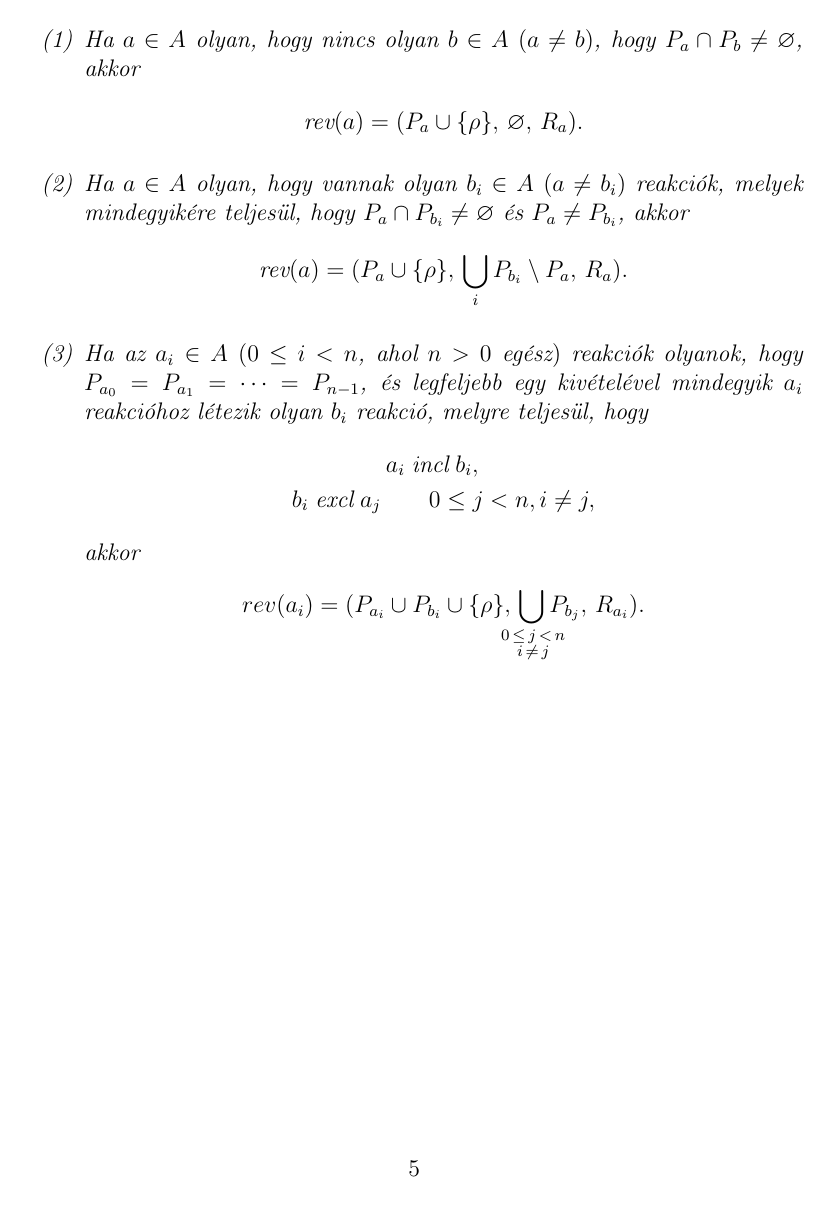
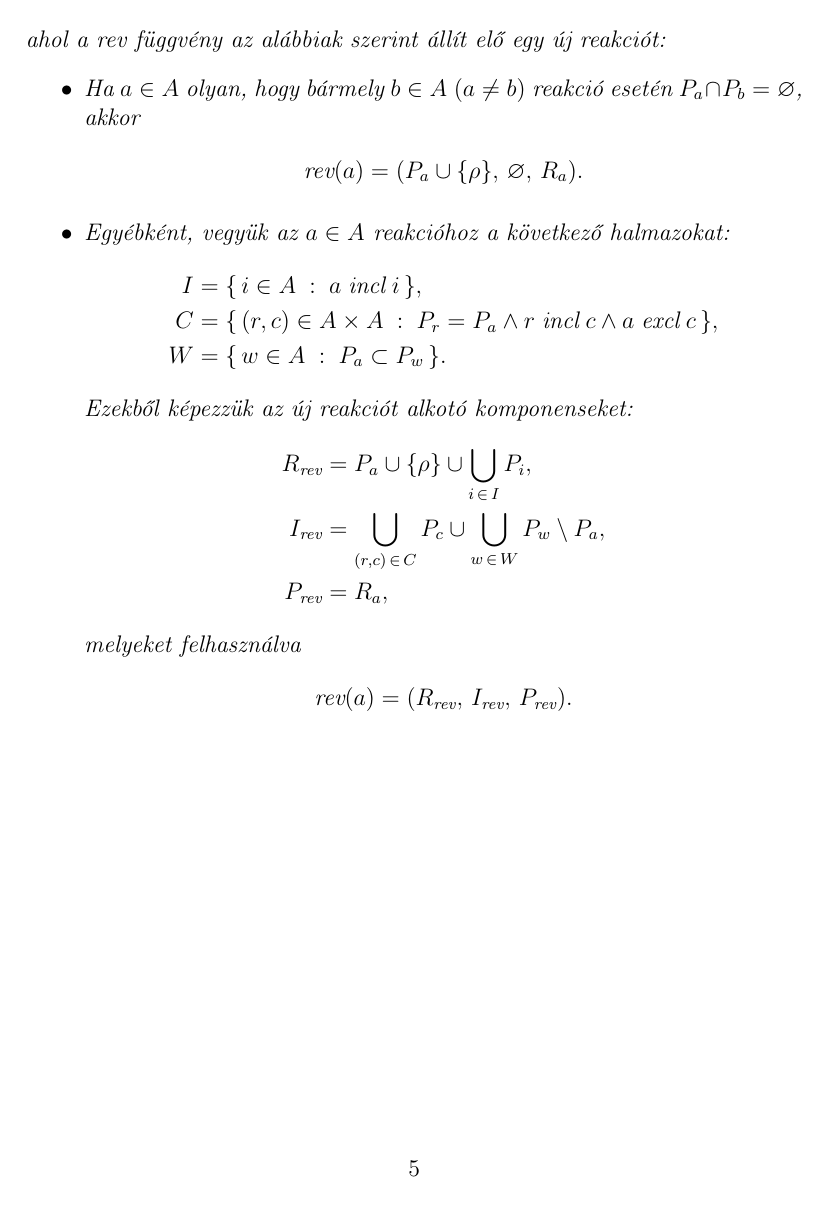
Before and after one commit to battila7/rev-rs, a LaTeX document (index.tex): page 5 of 5. Compiled offline with pdfLaTeX.

Commit message:
Another iteration on the simulation theorem

```diff
--- a/index.tex
+++ b/index.tex
@@ -184,26 +190,27 @@
             \backwardhat B &= \{ \textit{rev}(a) : a \in A \},
         \end{align*}
         ahol a $\textit{rev}$ függvény az alábbiak szerint állít elő egy új reakciót:
-        \begin{enumerate}[label={(\arabic*)}]
+        \begin{itemize}
             \item
-            Ha $a \in A$ olyan, hogy nincs olyan $b \in A$ $(a \neq b)$, hogy $P_{a} \cap P_{b} \neq \emptyset$, akkor
+            Ha $a \in A$ olyan, hogy bármely $b \in A$ $(a \neq b)$ reakció esetén $P_{a} \cap P_{b} = \emptyset$, akkor
             \begin{align*}
                 \textit{rev}(a) = \reaction{P_{a} \cup \{ \rho \}}{\emptyset}{R_{a}}.
             \end{align*}
 
             \item
-            Ha $a \in A$ olyan, hogy vannak olyan $b_{i} \in A$ $(a \neq b_{i})$ reakciók, melyek mindegyikére teljesül, hogy $P_{a} \cap P_{b_{i}} \neq \emptyset$ és $P_{a} \neq P_{b_{i}}$, akkor
+            Egyébként, vegyük az $a \in A$ reakcióhoz a következő halmazokat:
             \begin{align*}
-                \textit{rev}(a) = \reaction{P_{a} \cup \{ \rho \}}{\bigcup\limits_{i}P_{b_{i}} \setminus P_{a}}{R_{a}}.
+                I &= \{ \, i \in A \; : \; a \incl i \, \}, \\
+                C &= \{ \, (r, c) \in A \times A \; : \; P_{r} = P_{a} \wedge r \incl c \wedge a \excl c \, \}, \\
+                W &= \{ \, w \in A \; : \; P_{a} \subset P_{w} \, \}.
             \end{align*}
-
-            \item
-            Ha az $a_{i} \in A$ $(0 \leq i < n$, ahol $n > 0$ egész$)$ reakciók olyanok, hogy $P_{a_{0}} = P_{a_{1}} = \cdots = P_{n - 1}$, és legfeljebb egy kivételével mindegyik $a_{i}$ reakcióhoz létezik olyan $b_{i}$ reakció, melyre teljesül, hogy
+            Ezekből képezzük az új reakciót alkotó komponenseket:
             \begin{align*}
-                a_{i} &\incl b_{i}, \\
-                b_{i} \excl a_{j} \quad & \quad 0 \leq j < n, i \neq j,
+                R_{\textit{rev}} &= P_{a} \cup \{ \rho \} \cup \bigcup\limits_{i \,\in\, I} P_{i}, \\
+                I_{\textit{rev}} &= \bigcup\limits_{(r, c) \,\in\, C}P_{c} \cup \bigcup\limits_{w \,\in\, W} P_{w} \setminus P_{a}, \\
+                P_{\textit{rev}} &= R_{a},
             \end{align*}
-            akkor
+            melyeket felhasználva
             \begin{align*}
-                rev(a_{i}) = \reaction{P_{a_{i}} \cup P_{b_{i}} \cup \{ \rho \}}{\bigcup\limits_{\substack{ \mathllap{0 \, \leq} \, j \, \mathrlap{< \, n} \\ \mathllap{i} \, \neq \, \mathrlap{j} }}P_{b_{j}}}{R_{a_{i}}}.
+                \textit{rev}(a) = \reaction{R_{\textit{rev}}}{I_{\textit{rev}}}{P_{\textit{rev}}}.
             \end{align*}
```
Also changed, not shown: index.tex (30 more changed lines).
